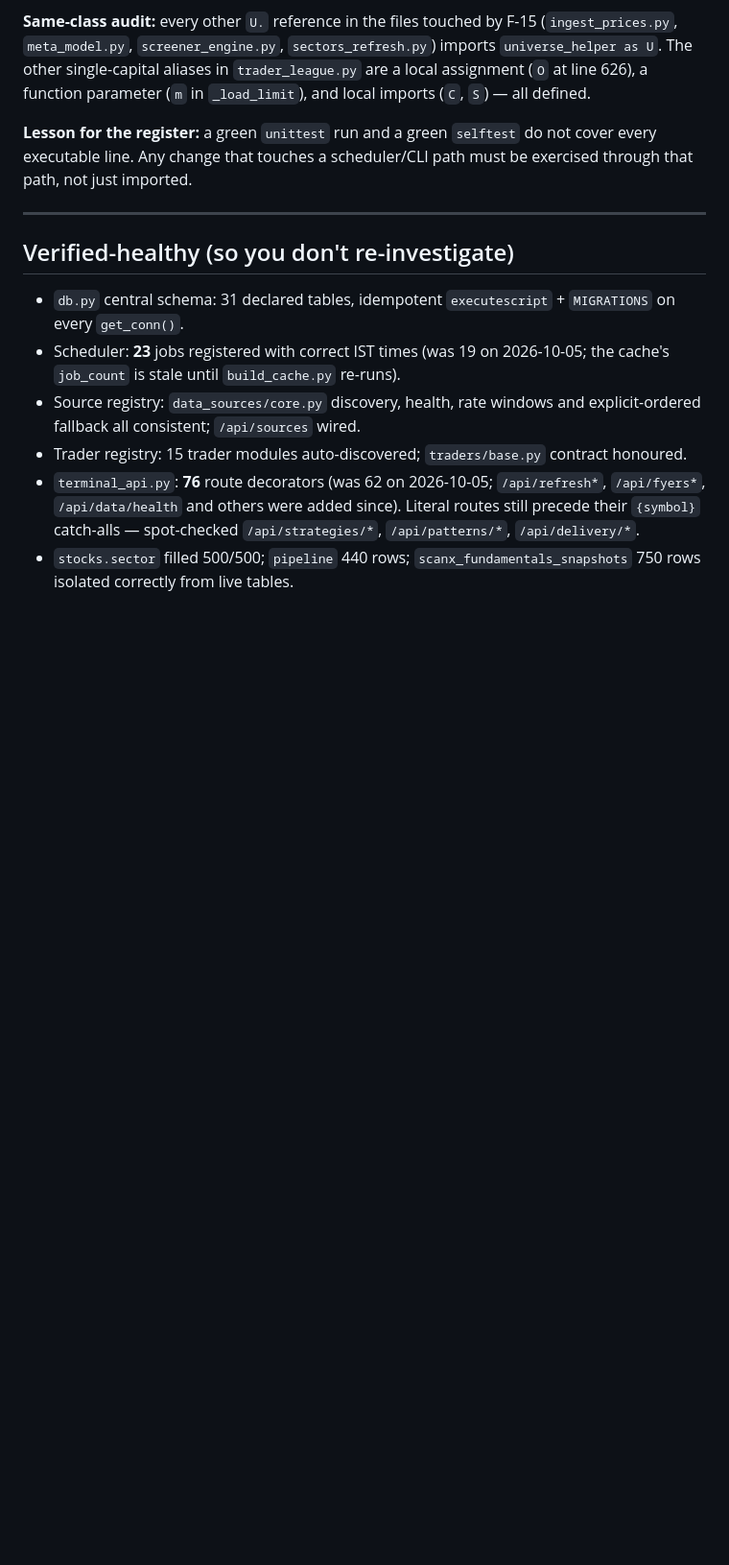
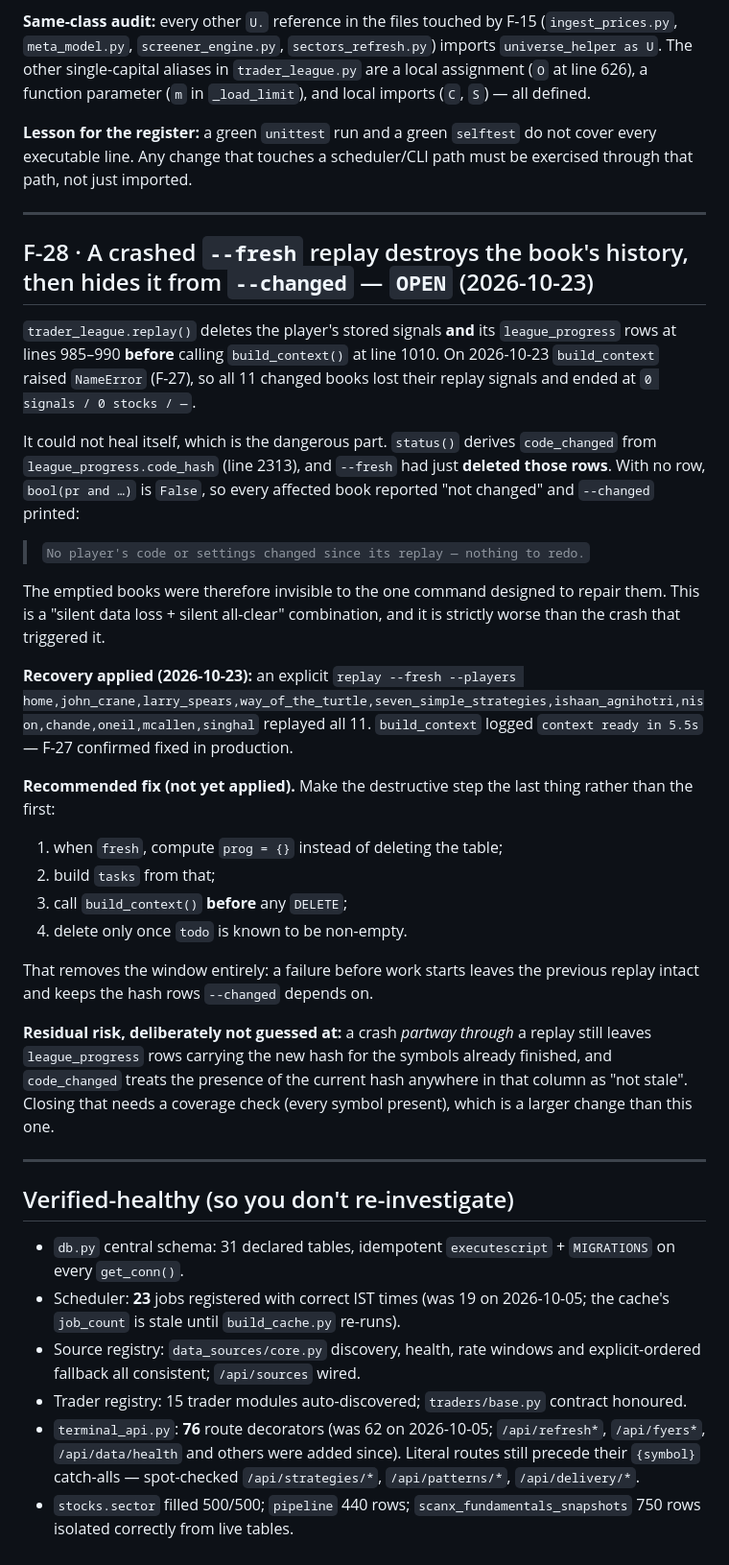
Before and after one commit to ankitchaudhary6886/nse-system, a Markdown page: .agents/cache/FINDINGS.md, the part around the change. Shown at 96% size. Drawn GitHub-style; blank space fills up the shorter version.

```diff
--- a/.agents/cache/FINDINGS.md
+++ b/.agents/cache/FINDINGS.md
@@ -728,6 +728,48 @@ must be exercised through that path, not just imported.
 
 ---
 
+## F-28 · A crashed `--fresh` replay destroys the book's history, then hides it from `--changed` — `OPEN` (2026-10-23)
+
+`trader_league.replay()` deletes the player's stored signals **and** its
+`league_progress` rows at lines 985–990 **before** calling `build_context()` at
+line 1010. On 2026-10-23 `build_context` raised `NameError` (F-27), so all 11
+changed books lost their replay signals and ended at `0 signals / 0 stocks / —`.
+
+It could not heal itself, which is the dangerous part. `status()` derives
+`code_changed` from `league_progress.code_hash` (line 2313), and `--fresh` had
+just **deleted those rows**. With no row, `bool(pr and …)` is `False`, so every
+affected book reported "not changed" and `--changed` printed:
+
+> `No player's code or settings changed since its replay — nothing to redo.`
+
+The emptied books were therefore invisible to the one command designed to repair
+them. This is a "silent data loss + silent all-clear" combination, and it is
+strictly worse than the crash that triggered it.
+
+**Recovery applied (2026-10-23):** an explicit
+`replay --fresh --players home,john_crane,larry_spears,way_of_the_turtle,seven_simple_strategies,ishaan_agnihotri,nison,chande,oneil,mcallen,singhal`
+replayed all 11. `build_context` logged `context ready in 5.5s` — F-27 confirmed
+fixed in production.
+
+**Recommended fix (not yet applied).** Make the destructive step the last thing
+rather than the first:
+
+1. when `fresh`, compute `prog = {}` instead of deleting the table;
+2. build `tasks` from that;
+3. call `build_context()` **before** any `DELETE`;
+4. delete only once `todo` is known to be non-empty.
+
+That removes the window entirely: a failure before work starts leaves the
+previous replay intact and keeps the hash rows `--changed` depends on.
+
+**Residual risk, deliberately not guessed at:** a crash *partway through* a
+replay still leaves `league_progress` rows carrying the new hash for the symbols
+already finished, and `code_changed` treats the presence of the current hash
+anywhere in that column as "not stale". Closing that needs a coverage check
+(every symbol present), which is a larger change than this one.
+
+---
+
 ## Verified-healthy (so you don't re-investigate)
 
 - `db.py` central schema: 31 declared tables, idempotent `executescript` + `MIGRATIONS` on every `get_conn()`.
```
Also changed, not shown: .agents/cache/JOIN_HERE.md (+1 -0 lines), EXECUTION_LOG.md (+37 -0 lines).
